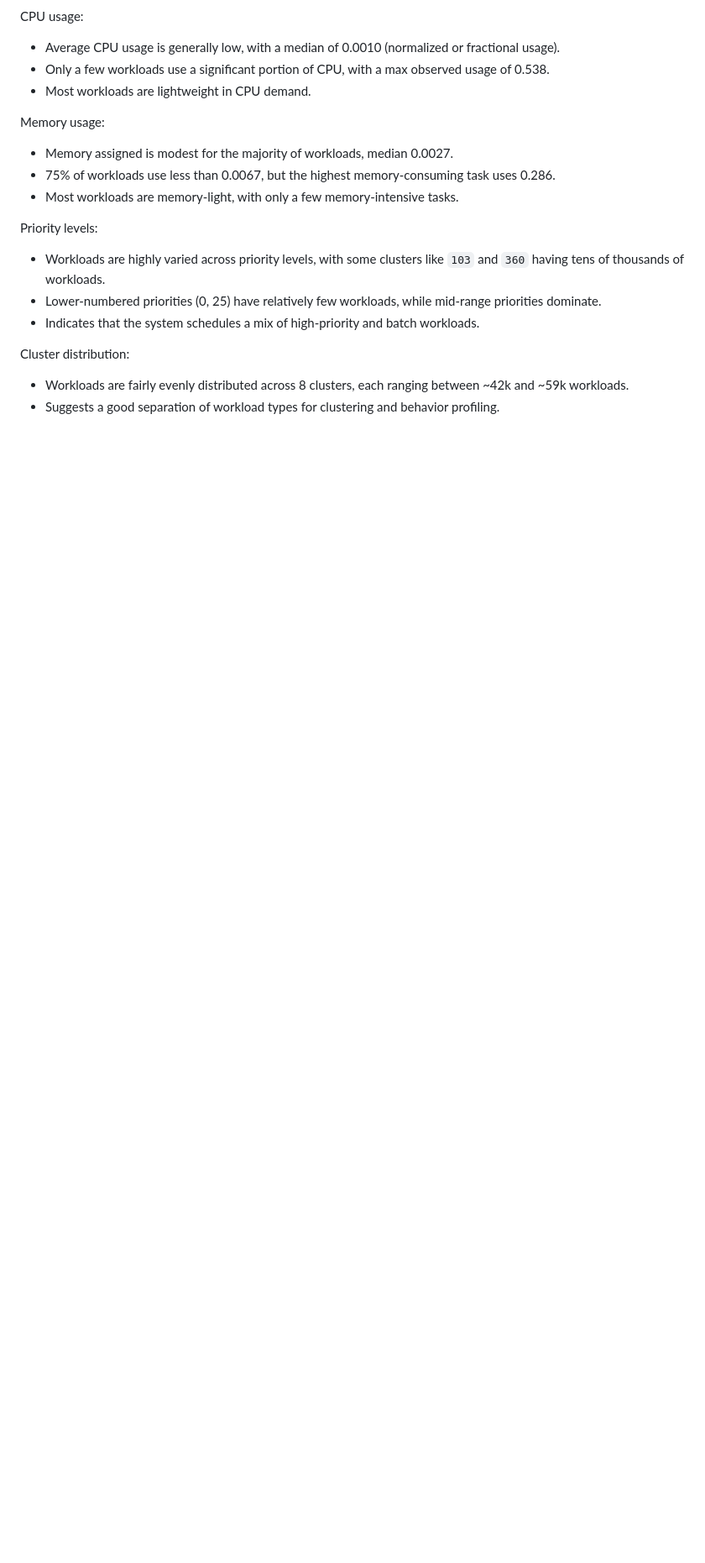
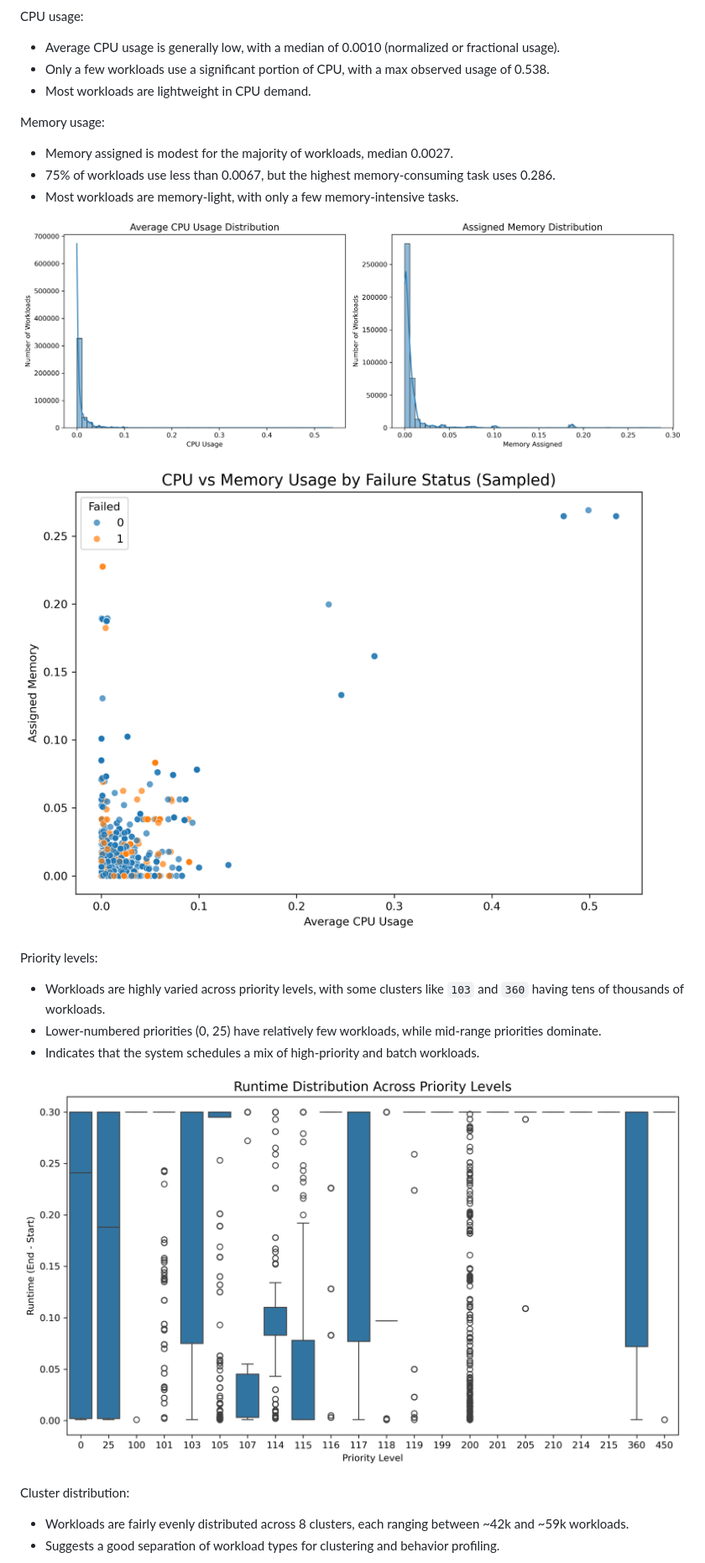
Before and after one commit to VinnyBabuManjaly/WorkloadProfiler, a Markdown page: README.md, the part around one of its changes. Shown at 84% size. Rendered like a GitHub page; blank space fills up the shorter version.

```diff
--- a/README.md
+++ b/README.md
@@ -358,12 +361,18 @@ Memory usage:
 * 75% of workloads use less than 0.0067, but the highest memory-consuming task uses 0.286.
 * Most workloads are memory-light, with only a few memory-intensive tasks.
 
+![Average CPU Usage Distribution and Assigned Memory Distribution](plots/average_cpu_and_assigned_memory_distribution.png)
+
+![CPU vs Memory Usage by Failure Status (Sampled)](plots/cpu_memory_usage_by_failure_status.png)
+
 Priority levels:
 
 * Workloads are highly varied across priority levels, with some clusters like `103` and `360` having tens of thousands of workloads.
 * Lower-numbered priorities (0, 25) have relatively few workloads, while mid-range priorities dominate.
 * Indicates that the system schedules a mix of high-priority and batch workloads.
 
+![Runtime Distribution Across Priority Levels](plots/runtime_distribution_across_priority_levels.png)
+
 Cluster distribution:
 
 * Workloads are fairly evenly distributed across 8 clusters, each ranging between ~42k and ~59k workloads.
```
Also changed, not shown: other parts of README.md (+9 -0 lines), docs/additional_docs/questions.md (added, +8 -0 lines), plots/average_cpu_and_assigned_memory_distribution.png (renamed from plots/average_cpu_and assigned_memory_distribution.png), plots/clustering_eval_dbscan.png (added), plots/clustering_eval_hdbscan_min_size=50_min_samples=10.png (added), plots/clustering_eval_kmeans_baseline.png, plots/clustering_eval_runtime_baseline.png, 2 other files.
